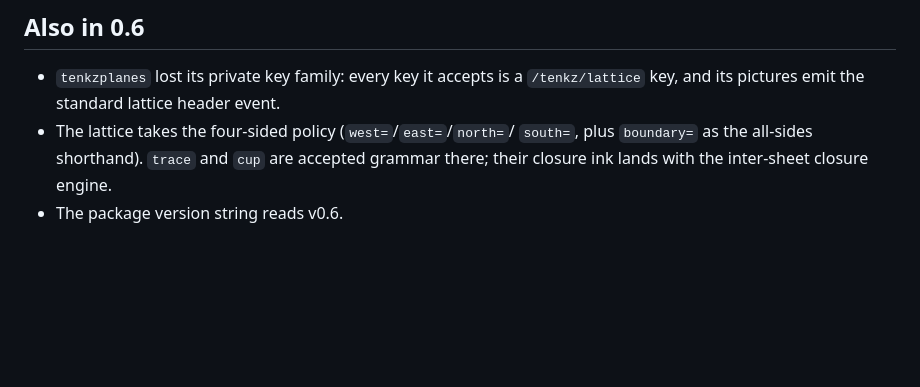
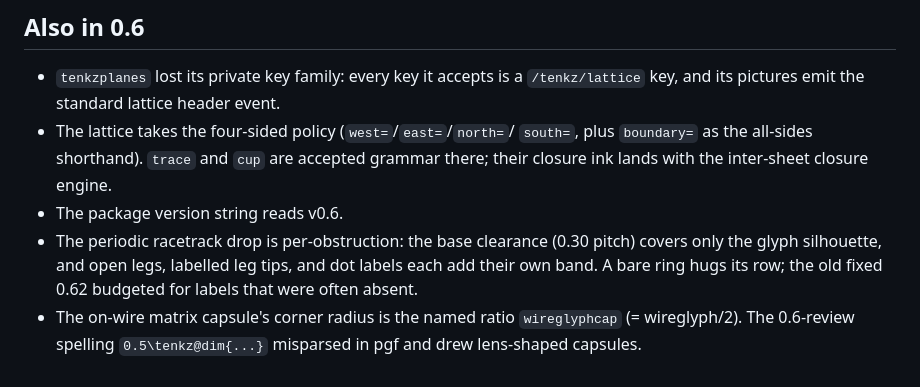
Before and after one commit to LionSR/tenkz, a Markdown page: docs/tenkz/CHANGES-0.6.md, the part around the change. Drawn GitHub-style; blank space fills up the shorter version.

Commit message:
doc(tenkz): changelog — racetrack drop and capsule radius fixes
Claude-Session: https://claude.ai/code/session_01NwpUjhu75KnYgwyM6hBxxi

```diff
--- a/docs/tenkz/CHANGES-0.6.md
+++ b/docs/tenkz/CHANGES-0.6.md
@@ -92,3 +92,10 @@ and the `on-wire matrix` style name for `ring tensor`.
   `cup` are accepted grammar there; their closure ink lands with the
   inter-sheet closure engine.
 - The package version string reads v0.6.
+- The periodic racetrack drop is per-obstruction: the base clearance
+  (0.30 pitch) covers only the glyph silhouette, and open legs, labelled
+  leg tips, and dot labels each add their own band. A bare ring hugs its
+  row; the old fixed 0.62 budgeted for labels that were often absent.
+- The on-wire matrix capsule's corner radius is the named ratio
+  `wireglyphcap` (= wireglyph/2). The 0.6-review spelling
+  `0.5\tenkz@dim{...}` misparsed in pgf and drew lens-shaped capsules.
```
